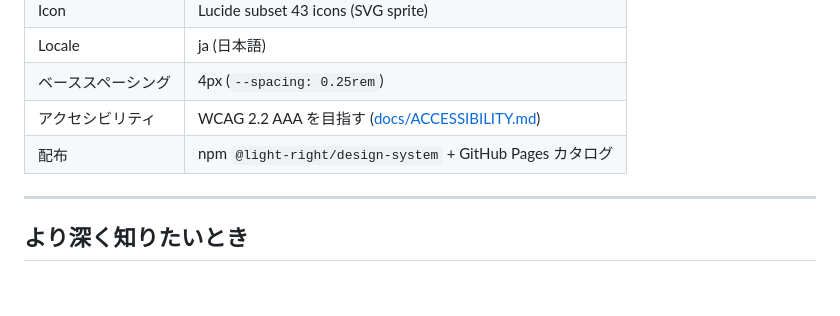
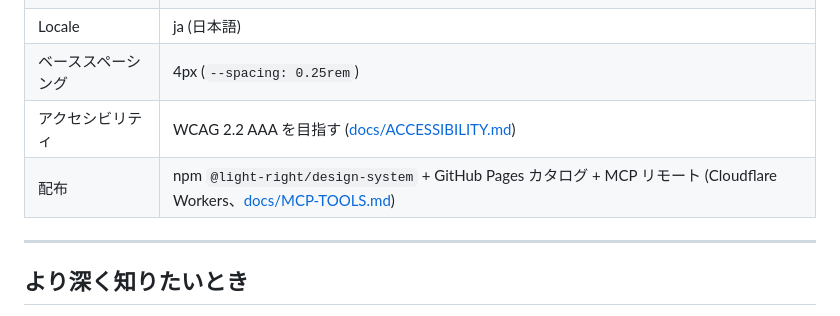
Before and after one commit to relay-development/relay-design-system, a Markdown page: DESIGN.md, the part around the change. GitHub-like rendering; blank space fills up the shorter version.

Commit message:
docs: Theme の配布行に MCP リモート (Cloudflare Workers) を追記
Co-Authored-By: Claude Fable 5 <noreply@anthropic.com>

```diff
--- a/DESIGN.md
+++ b/DESIGN.md
@@ -198,7 +198,7 @@ currentColor を継承するので text-primary-500 等で着色可能
 | Locale | ja (日本語) |
 | ベーススペーシング | 4px (`--spacing: 0.25rem`) |
 | アクセシビリティ | WCAG 2.2 AAA を目指す ([docs/ACCESSIBILITY.md](docs/ACCESSIBILITY.md)) |
-| 配布 | npm `@light-right/design-system` + GitHub Pages カタログ |
+| 配布 | npm `@light-right/design-system` + GitHub Pages カタログ + MCP リモート (Cloudflare Workers、[docs/MCP-TOOLS.md](docs/MCP-TOOLS.md)) |
 
 ---
 
```
